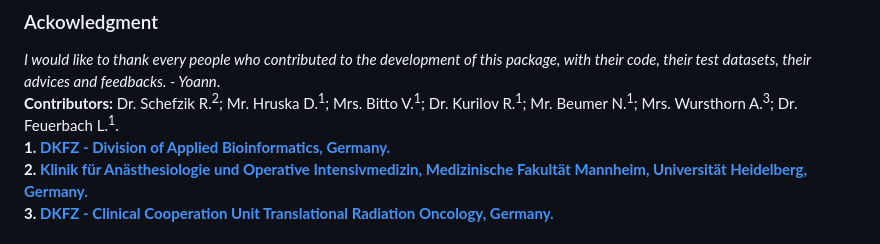
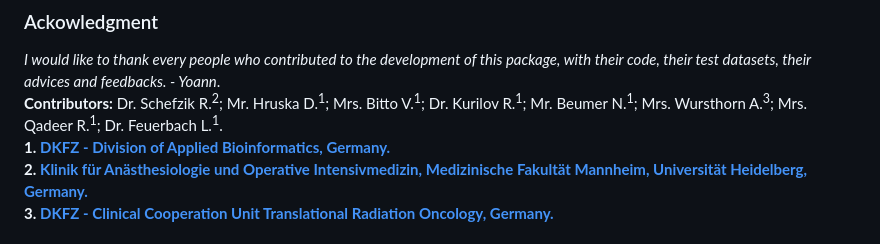
Before and after one commit to YoannPa/BiocompR, a Markdown page: README.md, the part around the change. Rendered like a GitHub page.

Commit message:
Contributor added.

```diff
--- a/README.md
+++ b/README.md
@@ -16,7 +16,7 @@ _**BiocompR** is an R package built upon ggplot2, and using data.table. It impro
 
 ### Ackowledgment
 _I would like to thank every people who contributed to the development of this package, with their code, their test datasets, their advices and feedbacks. - Yoann_.
-**Contributors:** Dr. Schefzik R.<sup>2</sup>; Mr. Hruska D.<sup>1</sup>; Mrs. Bitto V.<sup>1</sup>; Dr. Kurilov R.<sup>1</sup>; Mr. Beumer N.<sup>1</sup>; Mrs. Wursthorn A.<sup>3</sup>; Dr. Feuerbach L.<sup>1</sup>.
+**Contributors:** Dr. Schefzik R.<sup>2</sup>; Mr. Hruska D.<sup>1</sup>; Mrs. Bitto V.<sup>1</sup>; Dr. Kurilov R.<sup>1</sup>; Mr. Beumer N.<sup>1</sup>; Mrs. Wursthorn A.<sup>3</sup>; Mrs. Qadeer R.<sup>1</sup>; Dr. Feuerbach L.<sup>1</sup>.
 **1.** [**DKFZ - Division of Applied Bioinformatics, Germany.**](https://www.dkfz.de/en/applied-bioinformatics/index.php)
 **2.** [**Klinik für Anästhesiologie und Operative Intensivmedizin, Medizinische Fakultät Mannheim, Universität Heidelberg, Germany.**](https://www.umm.de/klinik-fuer-anaesthesiologie-und-operative-intensivmedizin/)
 **3.** [**DKFZ - Clinical Cooperation Unit Translational Radiation Oncology, Germany.**](https://www.dkfz.de/en/molekulare-radioonkologie/index.php)
```
